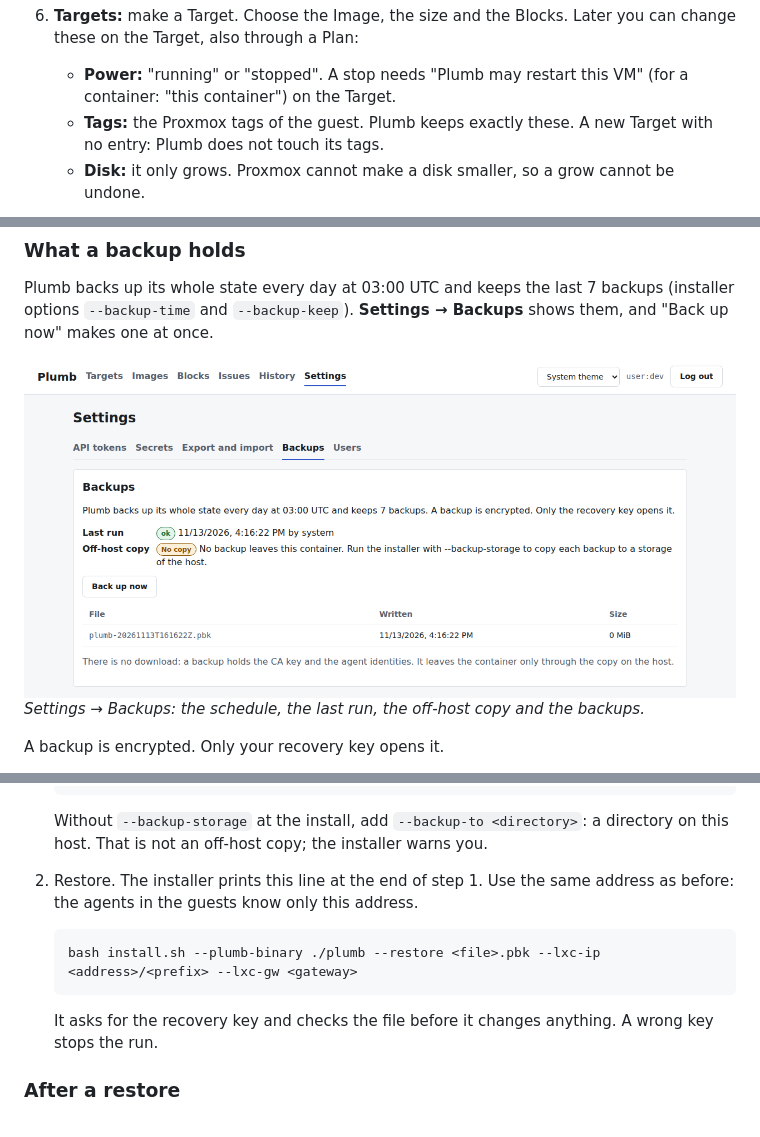
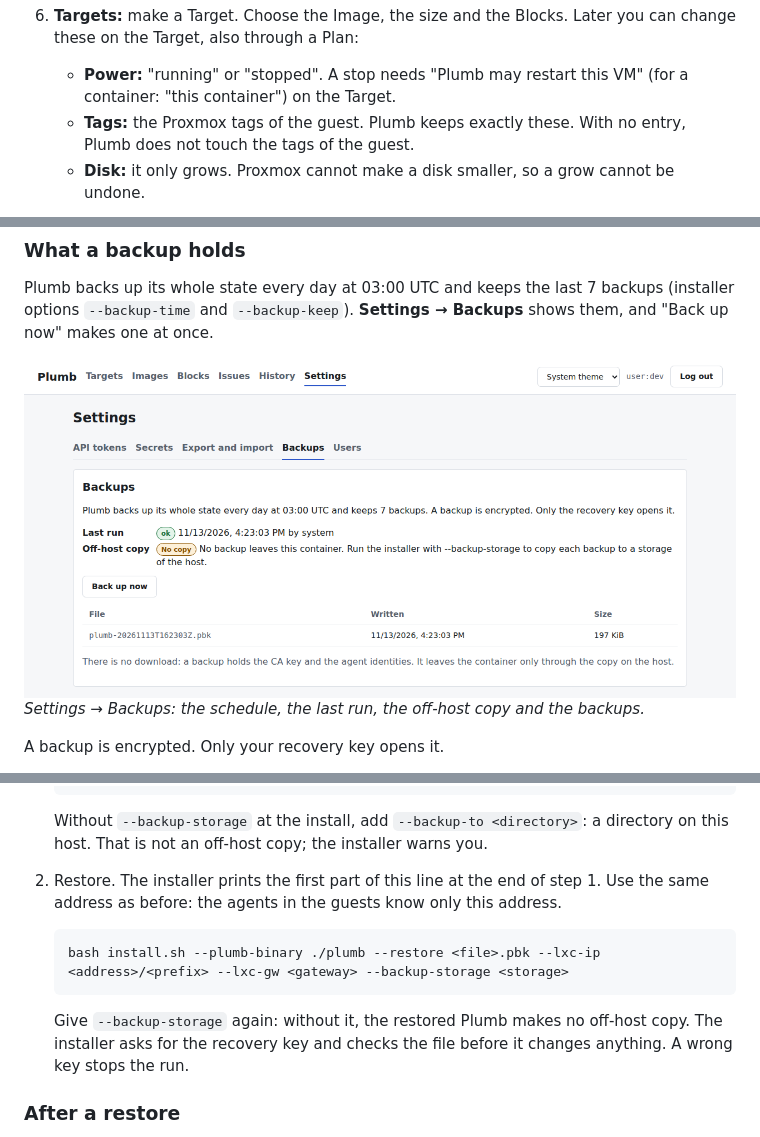
Before and after one commit to Bernotese/plumb, a Markdown page: README.md, 3 parts joined by grey strips. Drawn GitHub-style; pictures changed too: docs/screenshots/readme-backups.png.

````diff
--- a/README.md
+++ b/README.md
@@ -124,8 +124,8 @@ full list of rights.
    these on the Target, also through a Plan:
    - **Power:** "running" or "stopped". A stop needs "Plumb may restart this VM" (for a container:
      "this container") on the Target.
-   - **Tags:** the Proxmox tags of the guest. Plumb keeps exactly these. A new Target with no
-     entry: Plumb does not touch its tags.
+   - **Tags:** the Proxmox tags of the guest. Plumb keeps exactly these. With no entry, Plumb does
+     not touch the tags of the guest.
    - **Disk:** it only grows. Proxmox cannot make a disk smaller, so a grow cannot be undone.
 
    ![Targets list with four Targets: app1 in Plumb; db1, web1 and web2 out of Plumb; each with image, size, address and agent version](docs/screenshots/readme-targets.png)
@@ -234,15 +234,16 @@ To move Plumb to a new LXC, or after the Plumb LXC broke, keep the guests and re
 
    Without `--backup-storage` at the install, add `--backup-to <directory>`: a directory on this
    host. That is not an off-host copy; the installer warns you.
-2. Restore. The installer prints this line at the end of step 1. Use the same address as before:
-   the agents in the guests know only this address.
+2. Restore. The installer prints the first part of this line at the end of step 1. Use the same
+   address as before: the agents in the guests know only this address.
 
    ```sh
-   bash install.sh --plumb-binary ./plumb --restore <file>.pbk --lxc-ip <address>/<prefix> --lxc-gw <gateway>
+   bash install.sh --plumb-binary ./plumb --restore <file>.pbk --lxc-ip <address>/<prefix> --lxc-gw <gateway> --backup-storage <storage>
    ```
 
-   It asks for the recovery key and checks the file before it changes anything. A wrong key stops
-   the run.
+   Give `--backup-storage` again: without it, the restored Plumb makes no off-host copy. The
+   installer asks for the recovery key and checks the file before it changes anything. A wrong key
+   stops the run.
 
 ### After a restore
 
````
Also changed, not shown: 2 other files.
